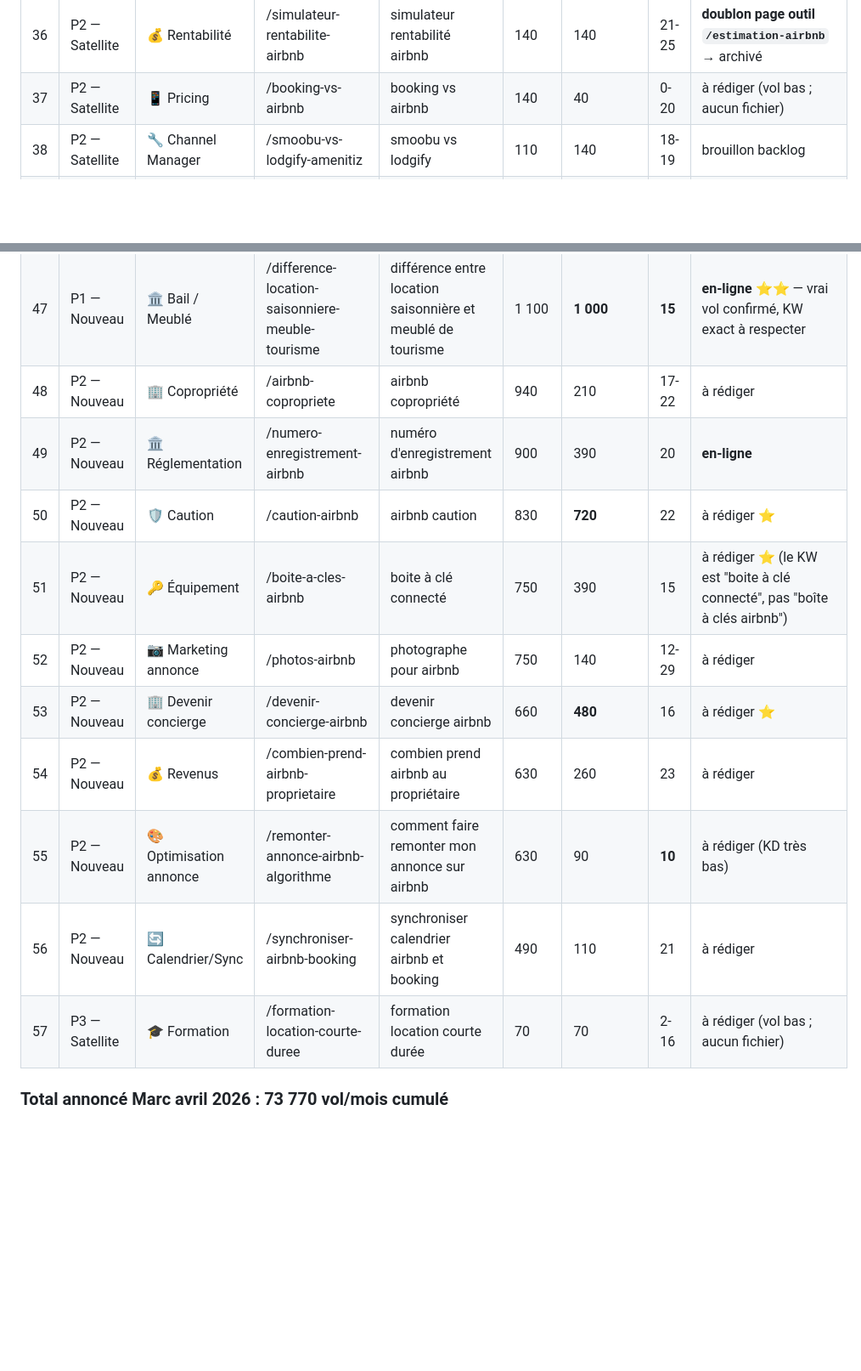
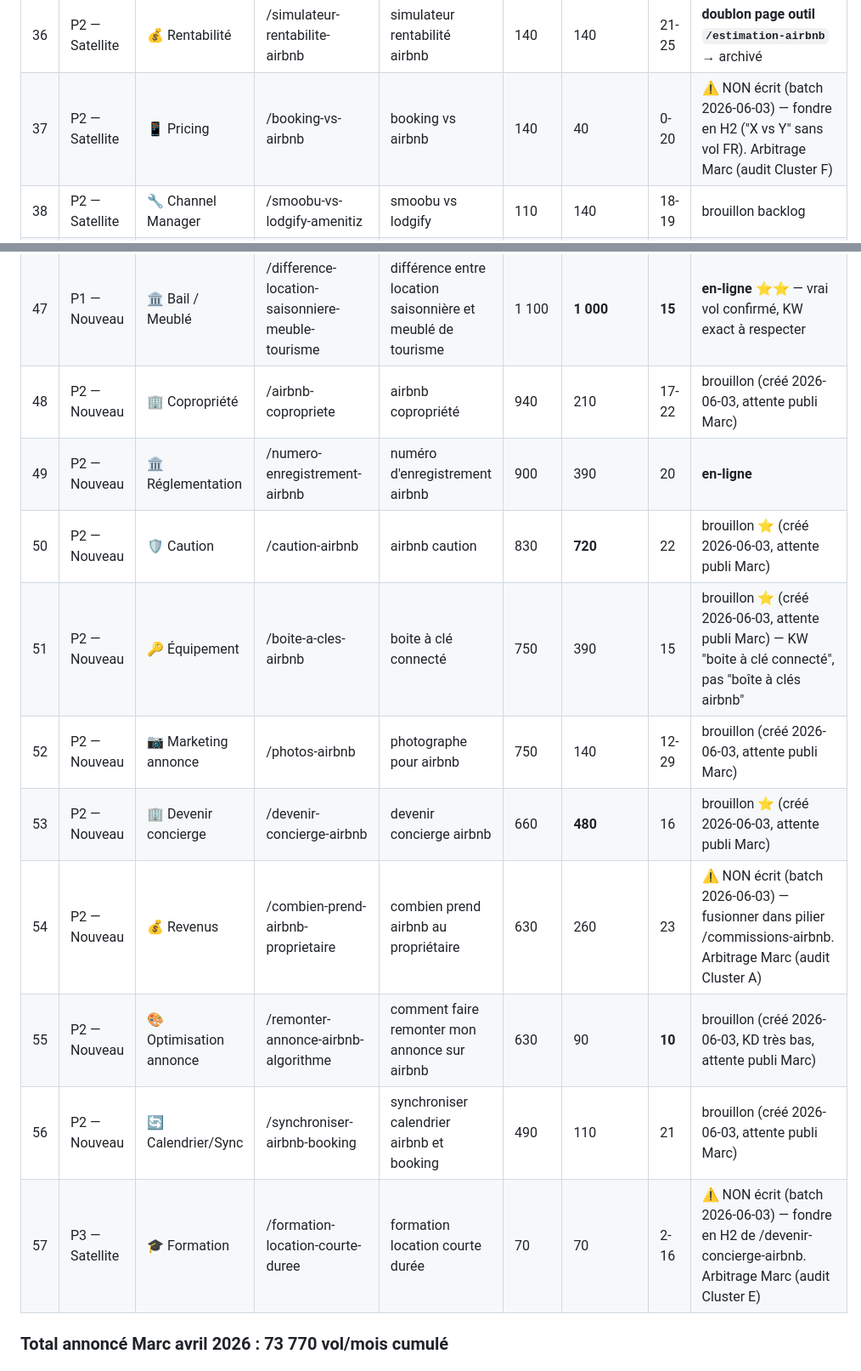
Before and after one commit to enomia-app/enomia, a Markdown page: scripts/blog-tracking.md, 2 parts joined by grey strips. Shown at 85% size. GitHub-like rendering; blank space fills up the shorter version.

```diff
--- a/scripts/blog-tracking.md
+++ b/scripts/blog-tracking.md
@@ -87,7 +95,7 @@ Recall SEMrush effectué le 2026-05-25 a montré des écarts (-9% à -86%) **mê
 | 34 | P2 — Satellite | 🔧 Channel Manager | /pms-location-saisonniere | pms location saisonnière | 170 | 0 | 9 | **archivé** (vol 0 mai 2026) |
 | 35 | P2 — Satellite | ⭐ Avis Outils | /eviivo-avis | eviivo avis | 140 | 140 | 17-20 | brouillon (promu `blog/` 2026-06-03, dans Keystatic, attente publi Marc) |
 | 36 | P2 — Satellite | 💰 Rentabilité | /simulateur-rentabilite-airbnb | simulateur rentabilité airbnb | 140 | 140 | 21-25 | **doublon page outil `/estimation-airbnb`** → archivé |
-| 37 | P2 — Satellite | 📱 Pricing | /booking-vs-airbnb | booking vs airbnb | 140 | 40 | 0-20 | à rédiger (vol bas ; aucun fichier) |
+| 37 | P2 — Satellite | 📱 Pricing | /booking-vs-airbnb | booking vs airbnb | 140 | 40 | 0-20 | ⚠️ NON écrit (batch 2026-06-03) — fondre en H2 ("X vs Y" sans vol FR). Arbitrage Marc (audit Cluster F) |
 | 38 | P2 — Satellite | 🔧 Channel Manager | /smoobu-vs-lodgify-amenitiz | smoobu vs lodgify | 110 | 140 | 18-19 | brouillon backlog |
 | 39 | P2 — Satellite | 🔧 Channel Manager | /google-hotel-ads-channel-manager | google hotel ads channel manager | 110 | 110 | 9 | brouillon backlog |
 | 40 | P2 — Satellite | ⭐ Avis Outils | /pricelabs-vs-wheelhouse | pricelabs avis | 110 | 140 | 10-14 | brouillon backlog |
@@ -100,14 +108,14 @@ Recall SEMrush effectué le 2026-05-25 a montré des écarts (-9% à -86%) **mê
 | 47 | P1 — Nouveau | 🏛️ Bail / Meublé | /difference-location-saisonniere-meuble-tourisme | différence entre location saisonnière et meublé de tourisme | 1 100 | **1 000** | **15** | **en-ligne** ⭐⭐ — vrai vol confirmé, KW exact à respecter |
-| 48 | P2 — Nouveau | 🏢 Copropriété | /airbnb-copropriete | airbnb copropriété | 940 | 210 | 17-22 | à rédiger |
+| 48 | P2 — Nouveau | 🏢 Copropriété | /airbnb-copropriete | airbnb copropriété | 940 | 210 | 17-22 | brouillon (créé 2026-06-03, attente publi Marc) |
 | 49 | P2 — Nouveau | 🏛️ Réglementation | /numero-enregistrement-airbnb | numéro d'enregistrement airbnb | 900 | 390 | 20 | **en-ligne** |
-| 50 | P2 — Nouveau | 🛡️ Caution | /caution-airbnb | airbnb caution | 830 | **720** | 22 | à rédiger ⭐ |
-| 51 | P2 — Nouveau | 🔑 Équipement | /boite-a-cles-airbnb | boite à clé connecté | 750 | 390 | 15 | à rédiger ⭐ (le KW est "boite à clé connecté", pas "boîte à clés airbnb") |
-| 52 | P2 — Nouveau | 📷 Marketing annonce | /photos-airbnb | photographe pour airbnb | 750 | 140 | 12-29 | à rédiger |
-| 53 | P2 — Nouveau | 🏢 Devenir concierge | /devenir-concierge-airbnb | devenir concierge airbnb | 660 | **480** | 16 | à rédiger ⭐ |
-| 54 | P2 — Nouveau | 💰 Revenus | /combien-prend-airbnb-proprietaire | combien prend airbnb au propriétaire | 630 | 260 | 23 | à rédiger |
-| 55 | P2 — Nouveau | 🎨 Optimisation annonce | /remonter-annonce-airbnb-algorithme | comment faire remonter mon annonce sur airbnb | 630 | 90 | **10** | à rédiger (KD très bas) |
-| 56 | P2 — Nouveau | 🔄 Calendrier/Sync | /synchroniser-airbnb-booking | synchroniser calendrier airbnb et booking | 490 | 110 | 21 | à rédiger |
-| 57 | P3 — Satellite | 🎓 Formation | /formation-location-courte-duree | formation location courte durée | 70 | 70 | 2-16 | à rédiger (vol bas ; aucun fichier) |
+| 50 | P2 — Nouveau | 🛡️ Caution | /caution-airbnb | airbnb caution | 830 | **720** | 22 | brouillon ⭐ (créé 2026-06-03, attente publi Marc) |
+| 51 | P2 — Nouveau | 🔑 Équipement | /boite-a-cles-airbnb | boite à clé connecté | 750 | 390 | 15 | brouillon ⭐ (créé 2026-06-03, attente publi Marc) — KW "boite à clé connecté", pas "boîte à clés airbnb" |
+| 52 | P2 — Nouveau | 📷 Marketing annonce | /photos-airbnb | photographe pour airbnb | 750 | 140 | 12-29 | brouillon (créé 2026-06-03, attente publi Marc) |
+| 53 | P2 — Nouveau | 🏢 Devenir concierge | /devenir-concierge-airbnb | devenir concierge airbnb | 660 | **480** | 16 | brouillon ⭐ (créé 2026-06-03, attente publi Marc) |
+| 54 | P2 — Nouveau | 💰 Revenus | /combien-prend-airbnb-proprietaire | combien prend airbnb au propriétaire | 630 | 260 | 23 | ⚠️ NON écrit (batch 2026-06-03) — fusionner dans pilier /commissions-airbnb. Arbitrage Marc (audit Cluster A) |
+| 55 | P2 — Nouveau | 🎨 Optimisation annonce | /remonter-annonce-airbnb-algorithme | comment faire remonter mon annonce sur airbnb | 630 | 90 | **10** | brouillon (créé 2026-06-03, KD très bas, attente publi Marc) |
+| 56 | P2 — Nouveau | 🔄 Calendrier/Sync | /synchroniser-airbnb-booking | synchroniser calendrier airbnb et booking | 490 | 110 | 21 | brouillon (créé 2026-06-03, attente publi Marc) |
+| 57 | P3 — Satellite | 🎓 Formation | /formation-location-courte-duree | formation location courte durée | 70 | 70 | 2-16 | ⚠️ NON écrit (batch 2026-06-03) — fondre en H2 de /devenir-concierge-airbnb. Arbitrage Marc (audit Cluster E) |
 
 ### Total annoncé Marc avril 2026 : 73 770 vol/mois cumulé
 
```
Also changed, not shown: other parts of scripts/blog-tracking.md (+25 -16 lines).
